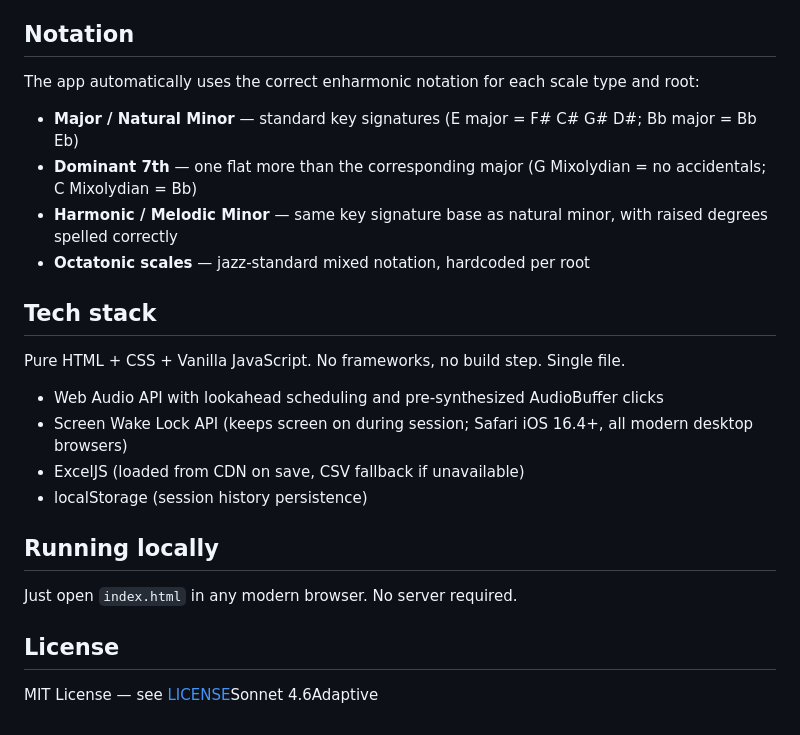
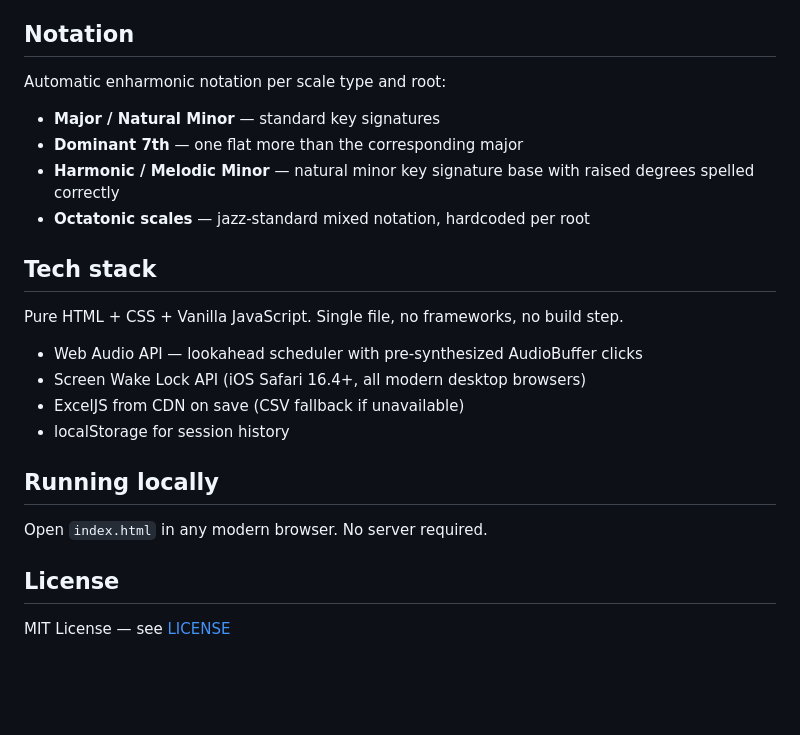
Before and after one commit to PierangeloGobbo1986/scale-suicide, a Markdown page: README.md, the part around one of its changes. GitHub-like rendering; blank space fills up the shorter version.

```diff
--- a/README.md
+++ b/README.md
@@ -35,25 +54,25 @@ Each session presents all 12 notes in random order (or following the circle of f
 
 ## Notation
 
-The app automatically uses the correct enharmonic notation for each scale type and root:
-- **Major / Natural Minor** — standard key signatures (E major = F# C# G#  D#; Bb major = Bb Eb)
-- **Dominant 7th** — one flat more than the corresponding major (G Mixolydian = no accidentals; C Mixolydian = Bb)
-- **Harmonic / Melodic Minor** — same key signature base as natural minor, with raised degrees spelled correctly
+Automatic enharmonic notation per scale type and root:
+- **Major / Natural Minor** — standard key signatures
+- **Dominant 7th** — one flat more than the corresponding major
+- **Harmonic / Melodic Minor** — natural minor key signature base with raised degrees spelled correctly
 - **Octatonic scales** — jazz-standard mixed notation, hardcoded per root
 
 ## Tech stack
 
-Pure HTML + CSS + Vanilla JavaScript. No frameworks, no build step. Single file.
+Pure HTML + CSS + Vanilla JavaScript. Single file, no frameworks, no build step.
 
-- Web Audio API with lookahead scheduling and pre-synthesized AudioBuffer clicks
-- Screen Wake Lock API (keeps screen on during session; Safari iOS 16.4+, all modern desktop browsers)
-- ExcelJS (loaded from CDN on save, CSV fallback if unavailable)
-- localStorage (session history persistence)
+- Web Audio API — lookahead scheduler with pre-synthesized AudioBuffer clicks
+- Screen Wake Lock API (iOS Safari 16.4+, all modern desktop browsers)
+- ExcelJS from CDN on save (CSV fallback if unavailable)
+- localStorage for session history
 
 ## Running locally
 
-Just open `index.html` in any modern browser. No server required.
+Open `index.html` in any modern browser. No server required.
 
 ## License
 
-MIT License — see [LICENSE](LICENSE)Sonnet 4.6Adaptive
+MIT License — see [LICENSE](LICENSE)
```
Also changed, not shown: other parts of README.md (+42 -23 lines).
